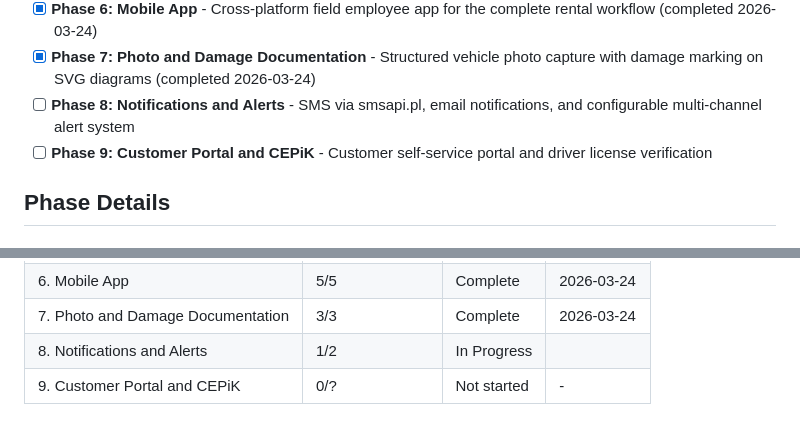
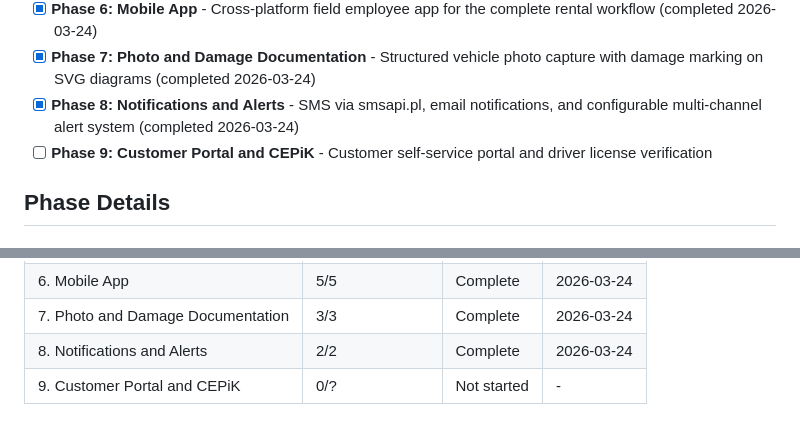
Before and after one commit to krzywdzin/RentApp, a Markdown page: .planning/ROADMAP.md, 2 parts joined by grey strips. GitHub-like rendering.

```diff
--- a/.planning/ROADMAP.md
+++ b/.planning/ROADMAP.md
@@ -19,7 +19,7 @@ Decimal phases appear between their surrounding integers in numeric order.
 - [x] **Phase 5: Admin Panel** - Web-based admin interface with full CRUD, search/filter, and audit trail viewing (completed 2026-03-24)
 - [x] **Phase 6: Mobile App** - Cross-platform field employee app for the complete rental workflow (completed 2026-03-24)
 - [x] **Phase 7: Photo and Damage Documentation** - Structured vehicle photo capture with damage marking on SVG diagrams (completed 2026-03-24)
-- [ ] **Phase 8: Notifications and Alerts** - SMS via smsapi.pl, email notifications, and configurable multi-channel alert system
+- [x] **Phase 8: Notifications and Alerts** - SMS via smsapi.pl, email notifications, and configurable multi-channel alert system (completed 2026-03-24)
 - [ ] **Phase 9: Customer Portal and CEPiK** - Customer self-service portal and driver license verification
 
 ## Phase Details
@@ -189,5 +189,5 @@ Phases execute in numeric order: 1 -> 2 -> 3 -> 4 -> 5 -> 6 -> 7 -> 8 -> 9
 | 5. Admin Panel | 4/4 | Complete    | 2026-03-24 |
 | 6. Mobile App | 5/5 | Complete    | 2026-03-24 |
 | 7. Photo and Damage Documentation | 3/3 | Complete    | 2026-03-24 |
-| 8. Notifications and Alerts | 1/2 | In Progress|  |
+| 8. Notifications and Alerts | 2/2 | Complete   | 2026-03-24 |
 | 9. Customer Portal and CEPiK | 0/? | Not started | - |
```
Also changed, not shown: .planning/STATE.md (+15 -11 lines), 1 other file.
